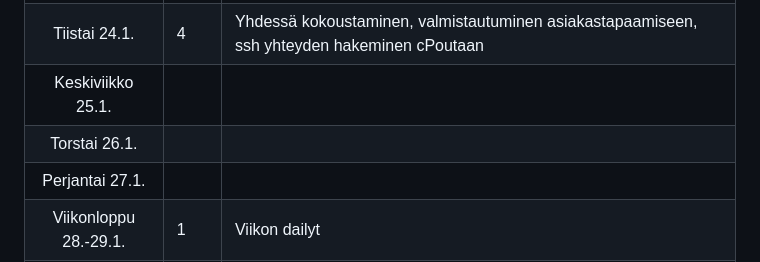
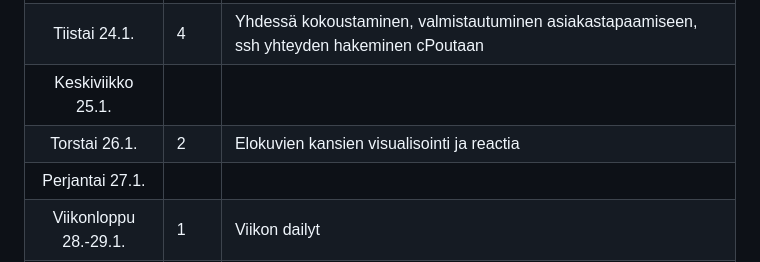
Before and after one commit to movie-book-recommender/movie-book-recommender-project, a Markdown page: Documentation/reports/sprint0.md, the part around the change. GitHub-like rendering.

```diff
--- a/Documentation/reports/sprint0.md
+++ b/Documentation/reports/sprint0.md
@@ -30,7 +30,7 @@
 |Maanantai 23.1.|3|Yhdessä reactin ja backendin yhdistämistä, refaktorointia ja backlogin muokkausta sekä dokumentaatiota|
 |Tiistai 24.1.|4|Yhdessä kokoustaminen, valmistautuminen asiakastapaamiseen, ssh yhteyden hakeminen cPoutaan|
 |Keskiviikko 25.1.|||
-|Torstai 26.1.|||
+|Torstai 26.1.|2|Elokuvien kansien visualisointi ja reactia|
 |Perjantai 27.1.|||
 |Viikonloppu 28.-29.1.|1|Viikon dailyt|
 |Yhteensä| | |
```
